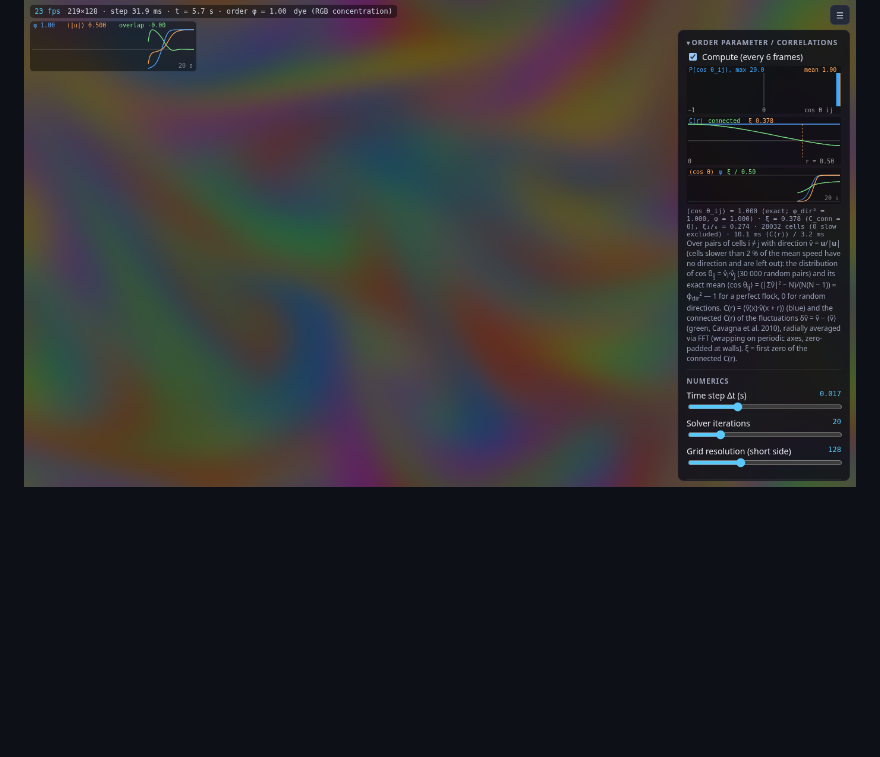
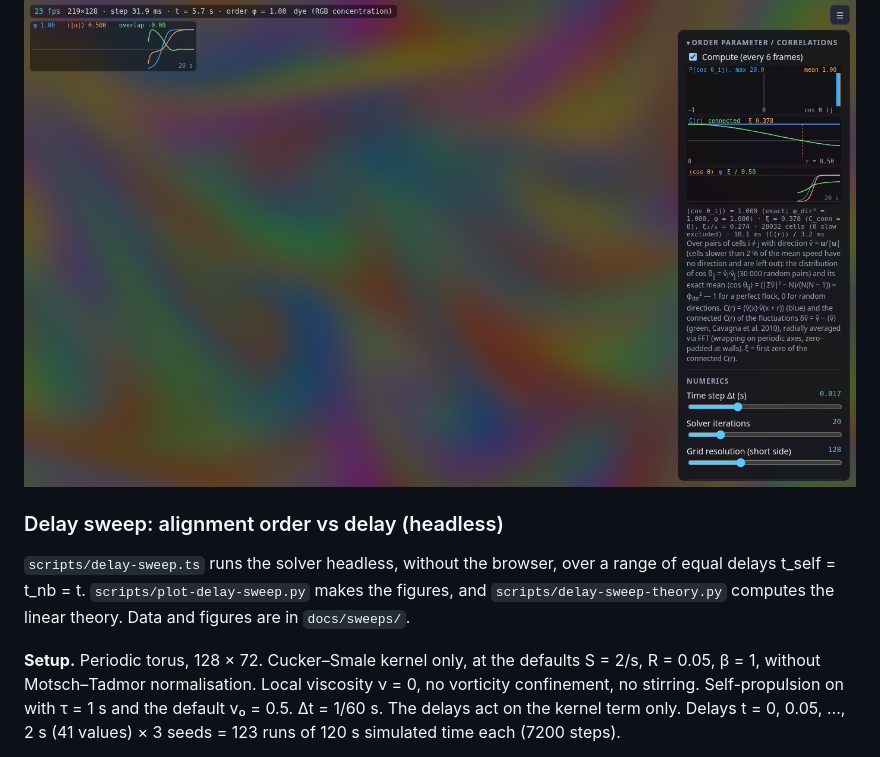
Before and after one commit to csviragh/navier-stokes-sim, a Markdown page: README.md, the part around the change printed below. GitHub-like rendering; blank space fills up the shorter version.

```diff
--- a/README.md
+++ b/README.md
@@ -436,3 +436,17 @@ not a real length scale of the model.
 
 ![Order parameter / correlations panel in the ordered state (flocking quick start, t ≈ 5.6 s): P(cos θ_ij) is a spike at 1, ⟨cos θ_ij⟩ = 1.000, C(r) ≈ 1, connected C(r) crosses zero at ξ ≈ 0.38, and the time series shows the transition](docs/correlations.png)
 
+### Delay sweep: alignment order vs delay (headless)
+
+`scripts/delay-sweep.ts` runs the solver headless, without the browser, over a
+range of equal delays t_self = t_nb = t. `scripts/plot-delay-sweep.py` makes the
+figures, and `scripts/delay-sweep-theory.py` computes the linear theory. Data and
+figures are in `docs/sweeps/`.
+
+**Setup.** Periodic torus, 128 × 72. Cucker–Smale kernel only, at the defaults
+S = 2/s, R = 0.05, β = 1, without Motsch–Tadmor normalisation. Local viscosity
+ν = 0, no vorticity confinement, no stirring. Self-propulsion on with τ = 1 s
+and the default v₀ = 0.5. Δt = 1/60 s. The delays act on the kernel term only.
+Delays t = 0, 0.05, …, 2 s (41 values) × 3 seeds = 123 runs of 120 s simulated
+time each (7200 steps).
+
```
Also changed, not shown: other parts of README.md (+77 -0 lines), docs/sweeps/heatmap_linear.png (added), docs/sweeps/heatmap_log.png (added), docs/sweeps/meancos_vs_delay.png (added), 16 other files.
